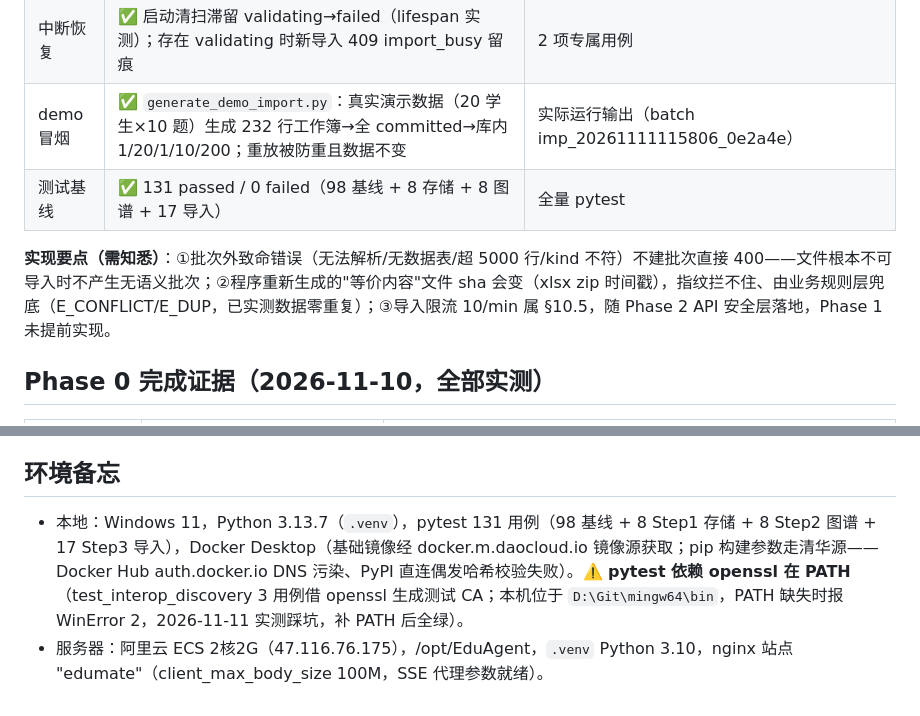
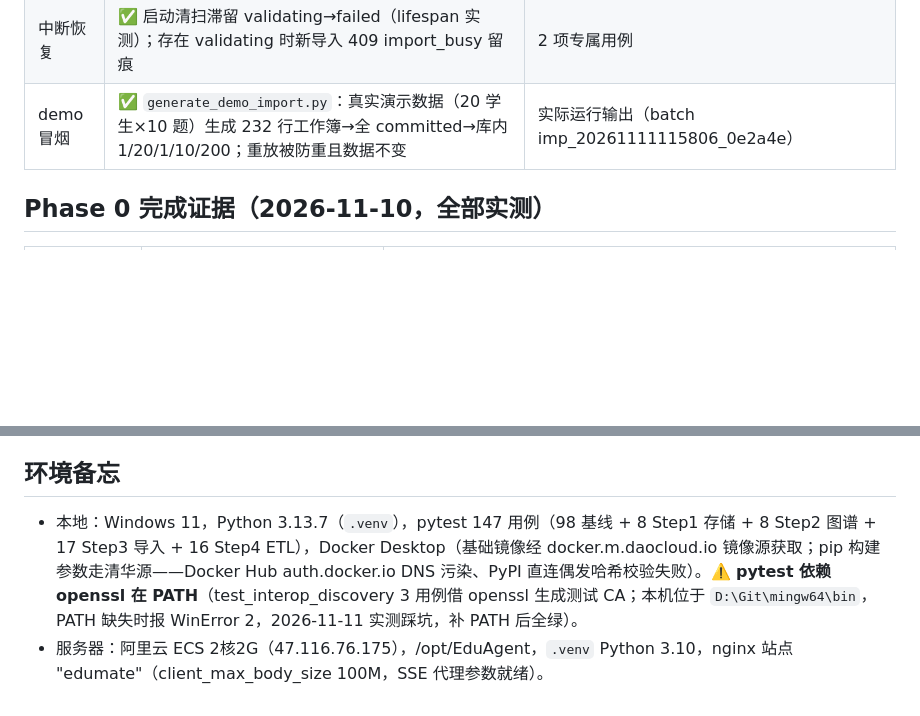
Before and after one commit to Julien0327/EduAgent, a Markdown page: docs/development/STATUS.md, 2 parts joined by grey strips. GitHub-like rendering; blank space fills up the shorter version.

```diff
--- a/docs/development/STATUS.md
+++ b/docs/development/STATUS.md
@@ -22,9 +39,6 @@ Phase 0（打地基）✅ 全部完成（commit `8dbf573`）。**Phase 1（数
 | 重复导入语义 | ✅ 指纹=sha256 拒 committed/partial 重复；force 仅 answers 单表（其余 400）；库内重导被 E_CONFLICT（考试）/E_DUP（答题）双防，零重复写入 | 用例 3/4 + 重导防御用例 |
 | 中断恢复 | ✅ 启动清扫滞留 validating→failed（lifespan 实测）；存在 validating 时新导入 409 import_busy 留痕 | 2 项专属用例 |
 | demo 冒烟 | ✅ `generate_demo_import.py`：真实演示数据（20 学生×10 题）生成 232 行工作簿→全 committed→库内 1/20/1/10/200；重放被防重且数据不变 | 实际运行输出（batch imp_20261111115806_0e2a4e） |
-| 测试基线 | ✅ 131 passed / 0 failed（98 基线 + 8 存储 + 8 图谱 + 17 导入） | 全量 pytest |
-
-**实现要点（需知悉）**：①批次外致命错误（无法解析/无数据表/超 5000 行/kind 不符）不建批次直接 400——文件根本不可导入时不产生无语义批次；②程序重新生成的"等价内容"文件 sha 会变（xlsx zip 时间戳），指纹拦不住、由业务规则层兜底（E_CONFLICT/E_DUP，已实测数据零重复）；③导入限流 10/min 属 §10.5，随 Phase 2 API 安全层落地，Phase 1 未提前实现。
 
 ## Phase 0 完成证据（2026-11-10，全部实测）
 
@@ -65,5 +79,5 @@ Phase 0（打地基）✅ 全部完成（commit `8dbf573`）。**Phase 1（数
 
 ## 环境备忘
 
-- 本地：Windows 11，Python 3.13.7（`.venv`），pytest 131 用例（98 基线 + 8 Step1 存储 + 8 Step2 图谱 + 17 Step3 导入），Docker Desktop（基础镜像经 docker.m.daocloud.io 镜像源获取；pip 构建参数走清华源——Docker Hub auth.docker.io DNS 污染、PyPI 直连偶发哈希校验失败）。⚠️ **pytest 依赖 openssl 在 PATH**（test_interop_discovery 3 用例借 openssl 生成测试 CA；本机位于 `D:\Git\mingw64\bin`，PATH 缺失时报 WinError 2，2026-11-11 实测踩坑，补 PATH 后全绿）。
+- 本地：Windows 11，Python 3.13.7（`.venv`），pytest 147 用例（98 基线 + 8 Step1 存储 + 8 Step2 图谱 + 17 Step3 导入 + 16 Step4 ETL），Docker Desktop（基础镜像经 docker.m.daocloud.io 镜像源获取；pip 构建参数走清华源——Docker Hub auth.docker.io DNS 污染、PyPI 直连偶发哈希校验失败）。⚠️ **pytest 依赖 openssl 在 PATH**（test_interop_discovery 3 用例借 openssl 生成测试 CA；本机位于 `D:\Git\mingw64\bin`，PATH 缺失时报 WinError 2，2026-11-11 实测踩坑，补 PATH 后全绿）。
 - 服务器：阿里云 ECS 2核2G（47.116.76.175），/opt/EduAgent，`.venv` Python 3.10，nginx 站点 "edumate"（client_max_body_size 100M，SSE 代理参数就绪）。
```
Also changed, not shown: other parts of docs/development/STATUS.md (+22 -5 lines), docs/development/DATA-SOURCES.md (added, +62 -0 lines), docs/development/DECISIONS.md (+1 -0 lines).
